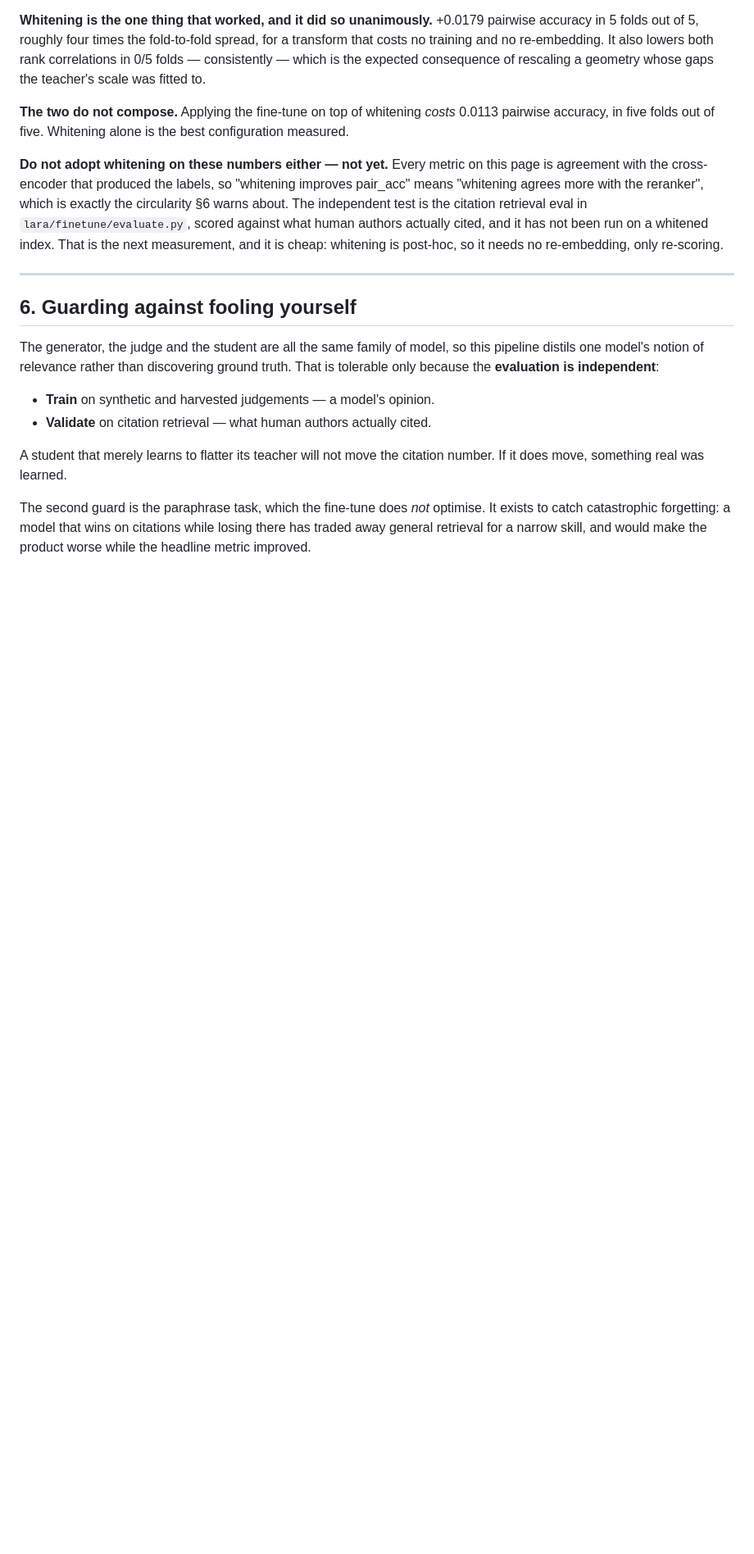
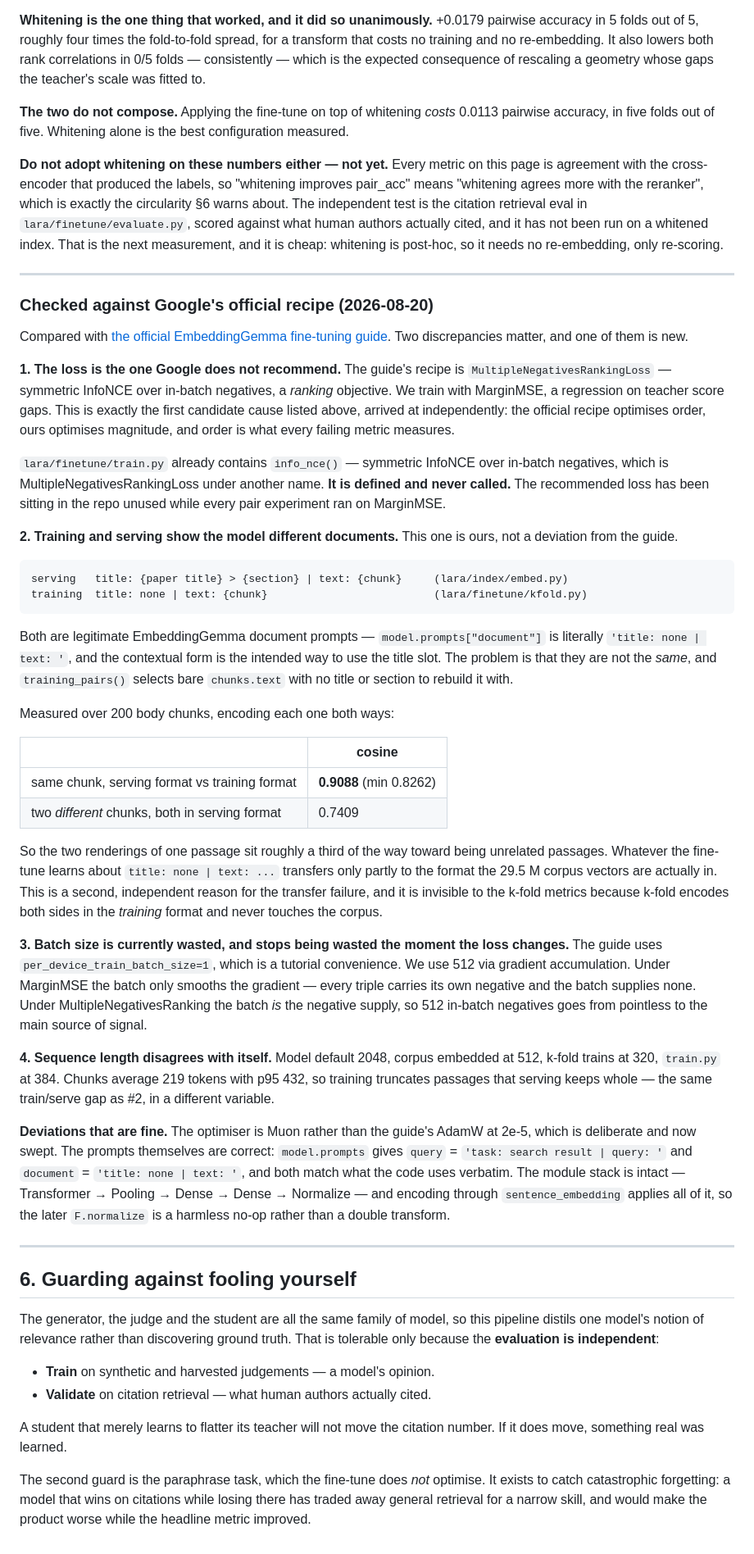
Before and after one commit to JBedichek/Local-arxiv-Research-Assistant, a Markdown page: docs/finetuning/gemma_embedder_finetuning.md, the part around the change. Shown at 82% size. Rendered like a GitHub page; blank space fills up the shorter version.

Commit message:
Compare against Google's official EmbeddingGemma recipe; two real discrepancies
Checked our setup against the official fine-tuning guide.

The guide's recommended loss is MultipleNegativesRankingLoss — symmetric InfoNCE
over in-batch negatives, a ranking objective. We train with MarginMSE, a
regression on score gaps. That is the first candidate cause on record, reached
independently by Google's own recipe. Worse, `train.py` already defines
`info_nce()`, which is MultipleNegativesRankingLoss under another name, and
nothing calls it: the recommended loss has been in the repo unused the whole time.

Second, and this one is ours rather than a deviation from the guide: training and
serving render documents differently. The corpus is embedded as
`title: {paper} > {section} | text: {chunk}` while k-fold trains on
`title: none | text: {chunk}`, because `training_pairs()` selects bare
`chunks.text`. Both are valid EmbeddingGemma document prompts; the problem is that
they differ. Measured over 200 chunks, the two encodings of the SAME passage sit at
cosine 0.9088, against 0.7409 for two entirely different passages — about a third
of the way to unrelated. k-fold cannot see this because it encodes both sides in
the training format and never compares against the corpus.

Also notes that batch 512 is wasted under MarginMSE and becomes the main source of
signal under an in-batch-negatives loss, and that sequence length disagrees across
train (320/384), serve (512) and the model default (2048).

Prompts themselves check out: model.prompts gives exactly the two strings the code
uses. Module stack is intact and the extra normalize is a no-op.

```diff
--- a/docs/finetuning/gemma_embedder_finetuning.md
+++ b/docs/finetuning/gemma_embedder_finetuning.md
@@ -385,6 +385,67 @@ re-embedding, only re-scoring.
 
 ---
 
+### Checked against Google's official recipe (2026-08-20)
+
+Compared with [the official EmbeddingGemma fine-tuning guide](https://ai.google.dev/gemma/docs/embeddinggemma/fine-tuning-embeddinggemma-with-sentence-transformers).
+Two discrepancies matter, and one of them is new.
+
+**1. The loss is the one Google does not recommend.** The guide's recipe is
+`MultipleNegativesRankingLoss` — symmetric InfoNCE over in-batch negatives, a *ranking*
+objective. We train with MarginMSE, a regression on teacher score gaps. This is exactly
+the first candidate cause listed above, arrived at independently: the official recipe
+optimises order, ours optimises magnitude, and order is what every failing metric measures.
+
+`lara/finetune/train.py` already contains `info_nce()` — symmetric InfoNCE over in-batch
+negatives, which is MultipleNegativesRankingLoss under another name. **It is defined and
+never called.** The recommended loss has been sitting in the repo unused while every pair
+experiment ran on MarginMSE.
+
+**2. Training and serving show the model different documents.** This one is ours, not a
+deviation from the guide.
+
+    serving   title: {paper title} > {section} | text: {chunk}     (lara/index/embed.py)
+    training  title: none | text: {chunk}                          (lara/finetune/kfold.py)
+
+Both are legitimate EmbeddingGemma document prompts — `model.prompts["document"]` is
+literally `'title: none | text: '`, and the contextual form is the intended way to use the
+title slot. The problem is that they are not the *same*, and `training_pairs()` selects
+bare `chunks.text` with no title or section to rebuild it with.
+
+Measured over 200 body chunks, encoding each one both ways:
+
+| | cosine |
+|---|---|
+| same chunk, serving format vs training format | **0.9088** (min 0.8262) |
+| two *different* chunks, both in serving format | 0.7409 |
+
+So the two renderings of one passage sit roughly a third of the way toward being unrelated
+passages. Whatever the fine-tune learns about `title: none | text: ...` transfers only
+partly to the format the 29.5 M corpus vectors are actually in. This is a second,
+independent reason for the transfer failure, and it is invisible to the k-fold metrics
+because k-fold encodes both sides in the *training* format and never touches the corpus.
+
+**3. Batch size is currently wasted, and stops being wasted the moment the loss changes.**
+The guide uses `per_device_train_batch_size=1`, which is a tutorial convenience. We use 512
+via gradient accumulation. Under MarginMSE the batch only smooths the gradient — every
+triple carries its own negative and the batch supplies none. Under MultipleNegativesRanking
+the batch *is* the negative supply, so 512 in-batch negatives goes from pointless to the
+main source of signal.
+
+**4. Sequence length disagrees with itself.** Model default 2048, corpus embedded at 512,
+k-fold trains at 320, `train.py` at 384. Chunks average 219 tokens with p95 432, so
+training truncates passages that serving keeps whole — the same train/serve gap as #2, in a
+different variable.
+
+**Deviations that are fine.** The optimiser is Muon rather than the guide's AdamW at 2e-5,
+which is deliberate and now swept. The prompts themselves are correct: `model.prompts` gives
+`query` = `'task: search result | query: '` and `document` = `'title: none | text: '`, and
+both match what the code uses verbatim. The module stack is intact — Transformer → Pooling →
+Dense → Dense → Normalize — and encoding through `sentence_embedding` applies all of it, so
+the later `F.normalize` is a harmless no-op rather than a double transform.
+
+---
+
 ## 6. Guarding against fooling yourself
 
 The generator, the judge and the student are all the same family of model, so this pipeline
```
